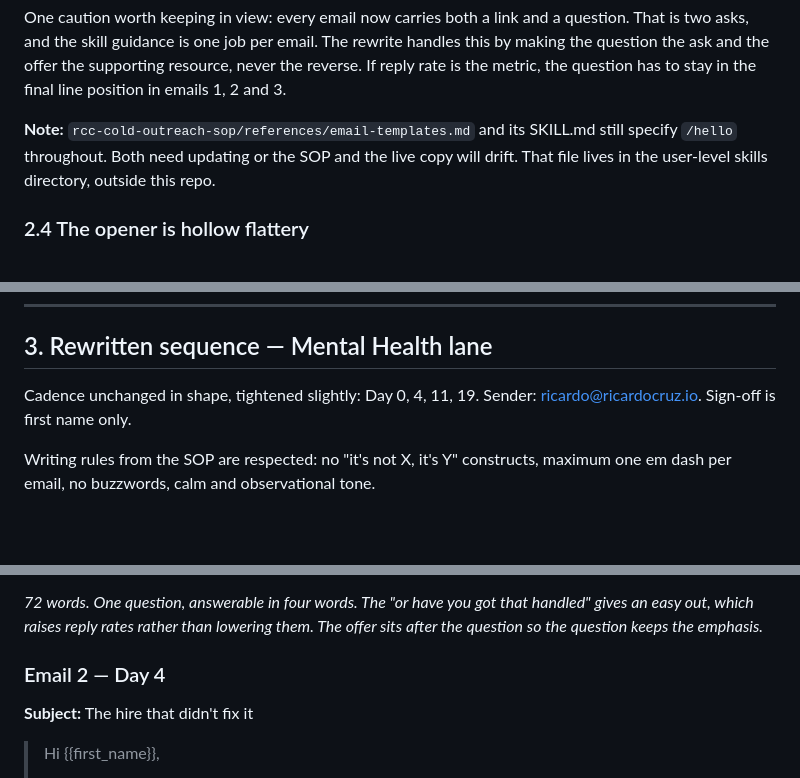
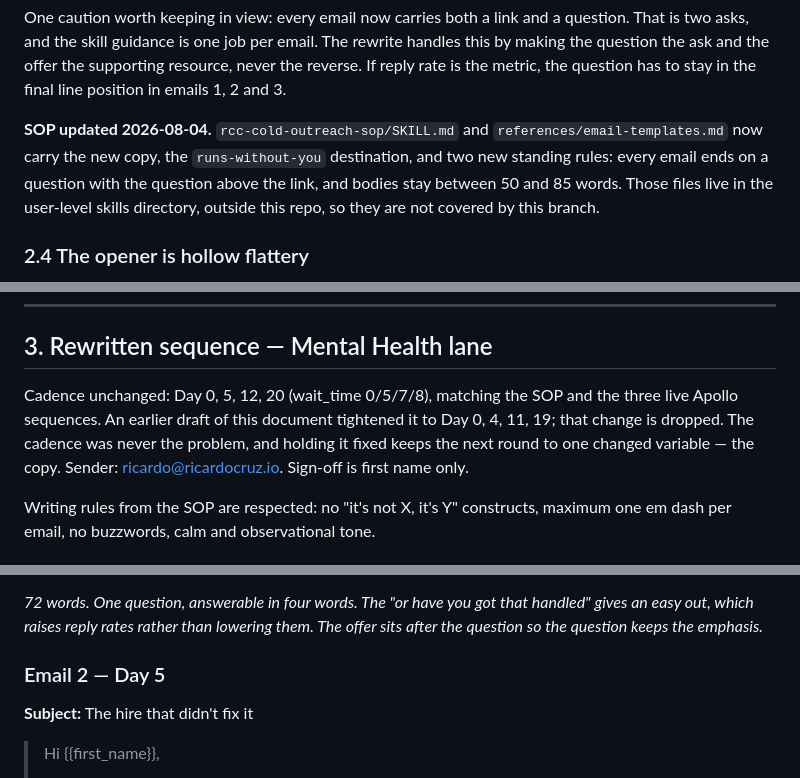
Before and after one commit to ricardoicruz-prog/RCC-main, a Markdown page: docs/apollo-copy-review-2026-08.md, 3 parts joined by grey strips. Rendered like a GitHub page; blank space fills up the shorter version.

Commit message:
Align copy review with SOP cadence and record SOP update
- Restore Day 0/5/12/20 cadence (wait_time 0/5/7/8) to match the SOP and
  the three live Apollo sequences. An earlier draft tightened this to
  0/4/11/19; dropped so the next round changes one variable, the copy.
- Note that rcc-cold-outreach-sop has been updated with the new copy, the
  runs-without-you destination, and two standing rules: every email ends
  on a question placed above the link, and bodies stay 50-85 words.

Co-Authored-By: Claude Opus 5 <noreply@anthropic.com>
Claude-Session: https://claude.ai/code/session_019ij4edSedDvoAcmTCSjYzP

```diff
--- a/docs/apollo-copy-review-2026-08.md
+++ b/docs/apollo-copy-review-2026-08.md
@@ -117,10 +117,12 @@ rewrite handles this by making the question the ask and the offer the
 supporting resource, never the reverse. If reply rate is the metric, the
 question has to stay in the final line position in emails 1, 2 and 3.
 
-**Note:** `rcc-cold-outreach-sop/references/email-templates.md` and its
-SKILL.md still specify `/hello` throughout. Both need updating or the SOP and
-the live copy will drift. That file lives in the user-level skills directory,
-outside this repo.
+**SOP updated 2026-08-04.** `rcc-cold-outreach-sop/SKILL.md` and
+`references/email-templates.md` now carry the new copy, the
+`runs-without-you` destination, and two new standing rules: every email ends on
+a question with the question above the link, and bodies stay between 50 and 85
+words. Those files live in the user-level skills directory, outside this repo,
+so they are not covered by this branch.
 
 ### 2.4 The opener is hollow flattery
 
@@ -168,7 +170,10 @@ graceful exit gives people a reason to respond. This one exits with a link.
 
 ## 3. Rewritten sequence — Mental Health lane
 
-Cadence unchanged in shape, tightened slightly: Day 0, 4, 11, 19.
+Cadence unchanged: Day 0, 5, 12, 20 (wait_time 0/5/7/8), matching the SOP and
+the three live Apollo sequences. An earlier draft of this document tightened it
+to Day 0, 4, 11, 19; that change is dropped. The cadence was never the problem,
+and holding it fixed keeps the next round to one changed variable — the copy.
 Sender: ricardo@ricardocruz.io. Sign-off is first name only.
 
 Writing rules from the SOP are respected: no "it's not X, it's Y" constructs,
@@ -194,7 +199,7 @@ maximum one em dash per email, no buzzwords, calm and observational tone.
 handled" gives an easy out, which raises reply rates rather than lowering them.
 The offer sits after the question so the question keeps the emphasis.*
 
-### Email 2 — Day 4
+### Email 2 — Day 5
 **Subject:** The hire that didn't fix it
 
 > Hi {{first_name}},
```
Also changed, not shown: other parts of docs/apollo-copy-review-2026-08.md (+2 -2 lines).
